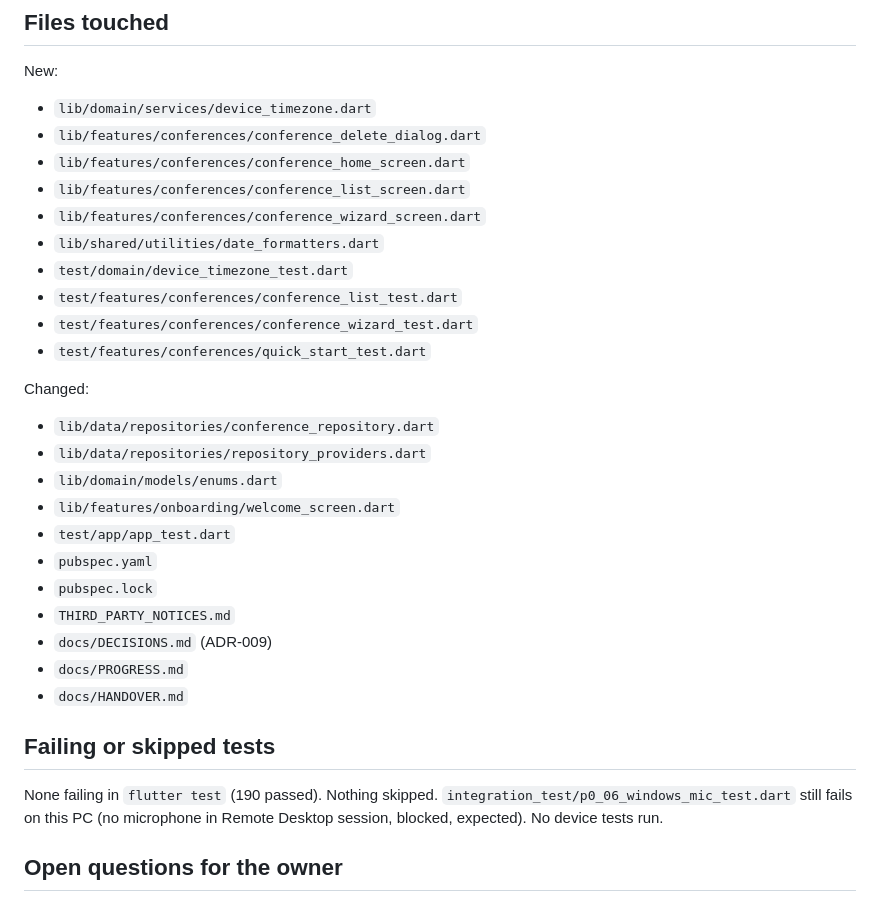
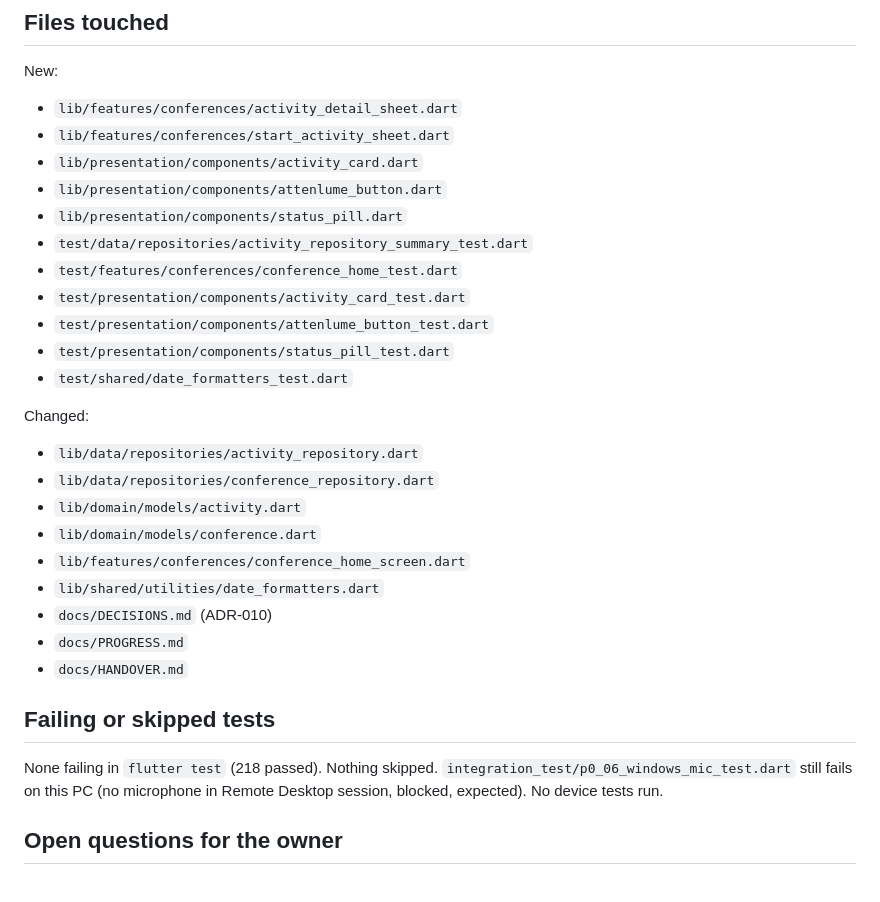
Before and after one commit to SamsonOluwaseun/attenlume, a Markdown page: docs/HANDOVER.md, the part around one of its changes. Drawn GitHub-style.

```diff
--- a/docs/HANDOVER.md
+++ b/docs/HANDOVER.md
@@ -37,33 +47,32 @@ Note: Phase 0 spike tasks requiring real devices (P0-04, P0-05, P0-06/MT-16, P0-
 ## Files touched
 
 New:
-- `lib/domain/services/device_timezone.dart`
-- `lib/features/conferences/conference_delete_dialog.dart`
-- `lib/features/conferences/conference_home_screen.dart`
-- `lib/features/conferences/conference_list_screen.dart`
-- `lib/features/conferences/conference_wizard_screen.dart`
-- `lib/shared/utilities/date_formatters.dart`
-- `test/domain/device_timezone_test.dart`
-- `test/features/conferences/conference_list_test.dart`
-- `test/features/conferences/conference_wizard_test.dart`
-- `test/features/conferences/quick_start_test.dart`
+- `lib/features/conferences/activity_detail_sheet.dart`
+- `lib/features/conferences/start_activity_sheet.dart`
+- `lib/presentation/components/activity_card.dart`
+- `lib/presentation/components/attenlume_button.dart`
+- `lib/presentation/components/status_pill.dart`
+- `test/data/repositories/activity_repository_summary_test.dart`
+- `test/features/conferences/conference_home_test.dart`
+- `test/presentation/components/activity_card_test.dart`
+- `test/presentation/components/attenlume_button_test.dart`
+- `test/presentation/components/status_pill_test.dart`
+- `test/shared/date_formatters_test.dart`
 
 Changed:
+- `lib/data/repositories/activity_repository.dart`
 - `lib/data/repositories/conference_repository.dart`
-- `lib/data/repositories/repository_providers.dart`
-- `lib/domain/models/enums.dart`
-- `lib/features/onboarding/welcome_screen.dart`
-- `test/app/app_test.dart`
-- `pubspec.yaml`
-- `pubspec.lock`
-- `THIRD_PARTY_NOTICES.md`
-- `docs/DECISIONS.md` (ADR-009)
+- `lib/domain/models/activity.dart`
+- `lib/domain/models/conference.dart`
+- `lib/features/conferences/conference_home_screen.dart`
+- `lib/shared/utilities/date_formatters.dart`
+- `docs/DECISIONS.md` (ADR-010)
 - `docs/PROGRESS.md`
 - `docs/HANDOVER.md`
 
 ## Failing or skipped tests
 
-None failing in `flutter test` (190 passed). Nothing skipped. `integration_test/p0_06_windows_mic_test.dart` still fails on this PC (no microphone in Remote Desktop session, blocked, expected). No device tests run.
+None failing in `flutter test` (218 passed). Nothing skipped. `integration_test/p0_06_windows_mic_test.dart` still fails on this PC (no microphone in Remote Desktop session, blocked, expected). No device tests run.
 
 ## Open questions for the owner
 
```
Also changed, not shown: other parts of docs/HANDOVER.md (+30 -20 lines).
